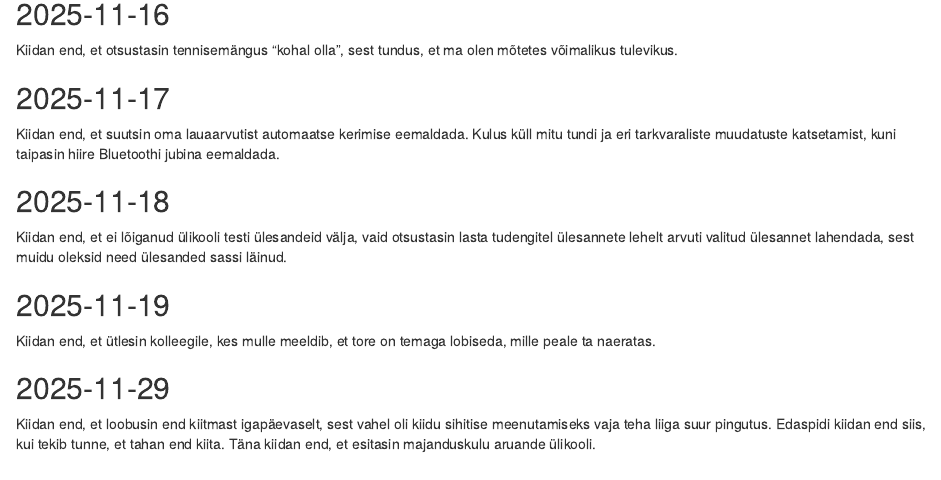
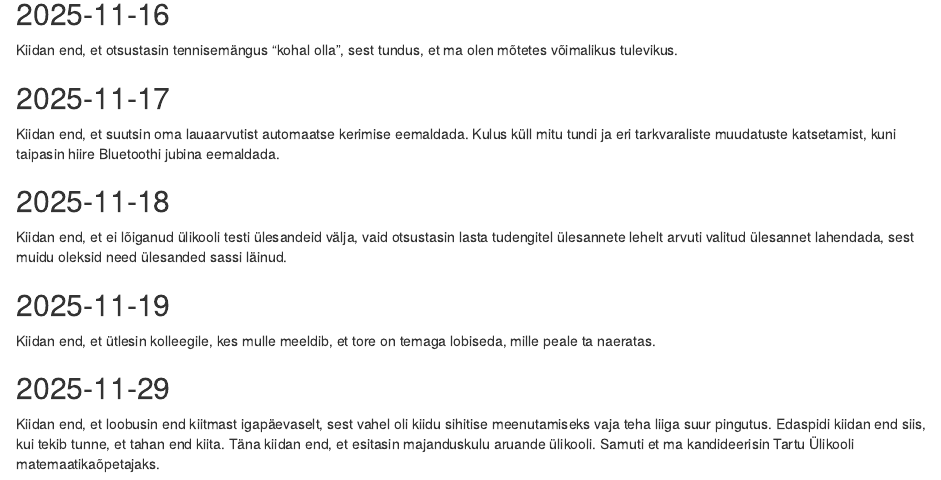
Before and after one commit to piiskop/harija, an R Markdown document (rmd/kiidud.Rmd): the page in a window 1100 px wide, from 4510 px down. Rendered offline with R 4.5, knitr and Pandoc, with nearby package versions; drawn as R Markdown's standard HTML page in place of the format the file asks for.

Commit message:
kiidud kuni 2025-11-29

```diff
--- a/rmd/kiidud.Rmd
+++ b/rmd/kiidud.Rmd
@@ -202,4 +202,4 @@ Kiidan end, et ütlesin kolleegile, kes mulle meeldib, et tore on temaga lobised
 
 ## 2025-11-29
 
-Kiidan end, et loobusin end kiitmast igapäevaselt, sest vahel oli kiidu sihitise meenutamiseks vaja teha liiga suur pingutus. Edaspidi kiidan end siis, kui tekib tunne, et tahan end kiita. Täna kiidan end, et esitasin majanduskulu aruande ülikooli.
+Kiidan end, et loobusin end kiitmast igapäevaselt, sest vahel oli kiidu sihitise meenutamiseks vaja teha liiga suur pingutus. Edaspidi kiidan end siis, kui tekib tunne, et tahan end kiita. Täna kiidan end, et esitasin majanduskulu aruande ülikooli. Samuti et ma kandideerisin Tartu Ülikooli matemaatikaõpetajaks.
```
